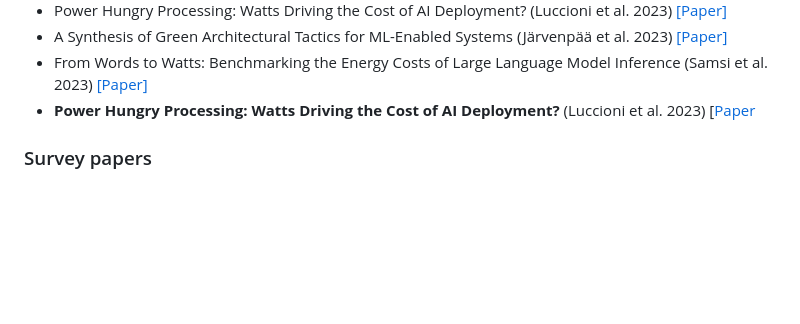
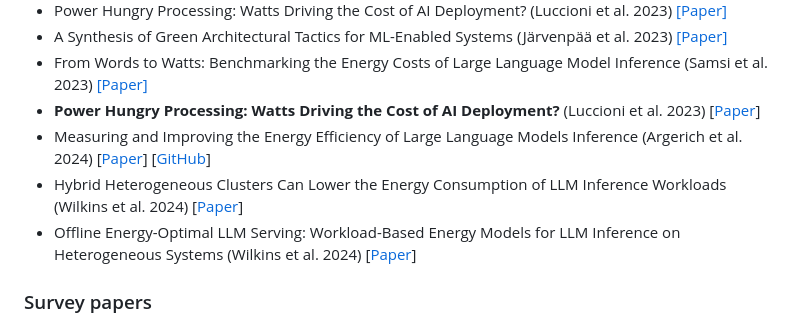
Before and after one commit to ejhusom/green-ai, a Markdown page: README.md, the part around the change printed below. Rendered like a GitHub page; blank space fills up the shorter version.

Commit message:
Update with EnergyMeter and two papers

```diff
--- a/README.md
+++ b/README.md
@@ -63,7 +65,10 @@ Particularly important papers are highlighted.
 - Power Hungry Processing: Watts Driving the Cost of AI Deployment? (Luccioni et al. 2023) [[Paper]](https://arxiv.org/pdf/2311.16863.pdf)
 - A Synthesis of Green Architectural Tactics for ML-Enabled Systems (Järvenpää et al. 2023) [[Paper]](https://arxiv.org/pdf/2312.09610.pdf)
 - From Words to Watts: Benchmarking the Energy Costs of Large Language Model Inference (Samsi et al. 2023) [[Paper]](https://arxiv.org/abs/2310.03003)
-- **Power Hungry Processing: Watts Driving the Cost of AI Deployment?** (Luccioni et al. 2023) [[Paper](https://arxiv.org/pdf/2311.16863.pdf)
+- **Power Hungry Processing: Watts Driving the Cost of AI Deployment?** (Luccioni et al. 2023) [[Paper](https://arxiv.org/pdf/2311.16863.pdf)]
+- Measuring and Improving the Energy Efficiency of Large Language Models Inference (Argerich et al. 2024) [[Paper](https://ieeexplore.ieee.org/stamp/stamp.jsp?arnumber=10549890)] [[GitHub](https://github.com/maufadel/EnergyMeter)]
+- Hybrid Heterogeneous Clusters Can Lower the Energy Consumption of LLM Inference Workloads (Wilkins et al. 2024) [[Paper](https://dl.acm.org/doi/pdf/10.1145/3632775.3662830)]
+- Offline Energy-Optimal LLM Serving: Workload-Based Energy Models for LLM Inference on Heterogeneous Systems (Wilkins et al. 2024) [[Paper](https://arxiv.org/pdf/2407.04014)]
 
 <!-- - How to shrink AI's ballooning carbon footprint (Gibney et al. 2022) [[Paper]]() -->
 
```
Also changed, not shown: other parts of README.md (+2 -0 lines).
